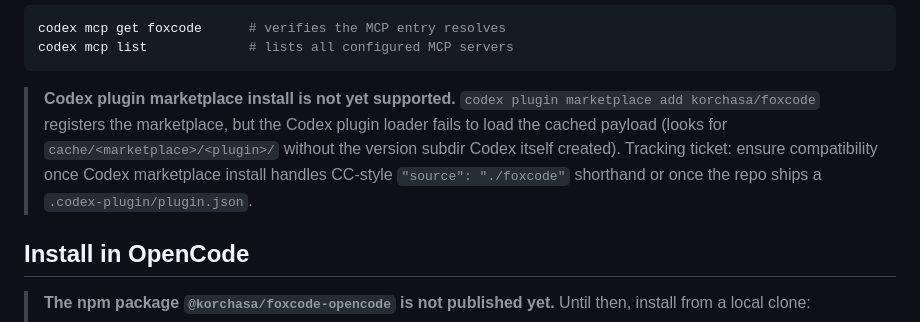
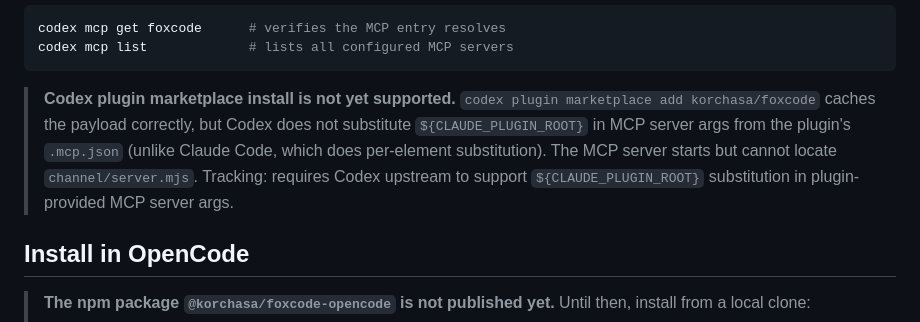
Before and after one commit to korchasa/foxcode, a Markdown page: README.md, the part around the change. GitHub-like rendering.

Commit message:
docs(codex): correct marketplace-install blocker description
Empirical test of v0.16.1 (positional-arg form) under Codex showed
`${CLAUDE_PLUGIN_ROOT}` passed through literally to sh ($1 contained
the literal placeholder string). The blocker is upstream Codex
substitution scope, not the cache path layout claim from before.

Co-Authored-By: Claude Opus 4.7 <noreply@anthropic.com>

````diff
--- a/README.md
+++ b/README.md
@@ -56,7 +56,7 @@ codex mcp get foxcode      # verifies the MCP entry resolves
 codex mcp list             # lists all configured MCP servers
 ```
 
-> **Codex plugin marketplace install is not yet supported.** `codex plugin marketplace add korchasa/foxcode` registers the marketplace, but the Codex plugin loader fails to load the cached payload (looks for `cache/<marketplace>/<plugin>/` without the version subdir Codex itself created). Tracking ticket: ensure compatibility once Codex marketplace install handles CC-style `"source": "./foxcode"` shorthand or once the repo ships a `.codex-plugin/plugin.json`.
+> **Codex plugin marketplace install is not yet supported.** `codex plugin marketplace add korchasa/foxcode` caches the payload correctly, but Codex does not substitute `${CLAUDE_PLUGIN_ROOT}` in MCP server args from the plugin's `.mcp.json` (unlike Claude Code, which does per-element substitution). The MCP server starts but cannot locate `channel/server.mjs`. Tracking: requires Codex upstream to support `${CLAUDE_PLUGIN_ROOT}` substitution in plugin-provided MCP server args.
 
 ## Install in OpenCode
 
````
